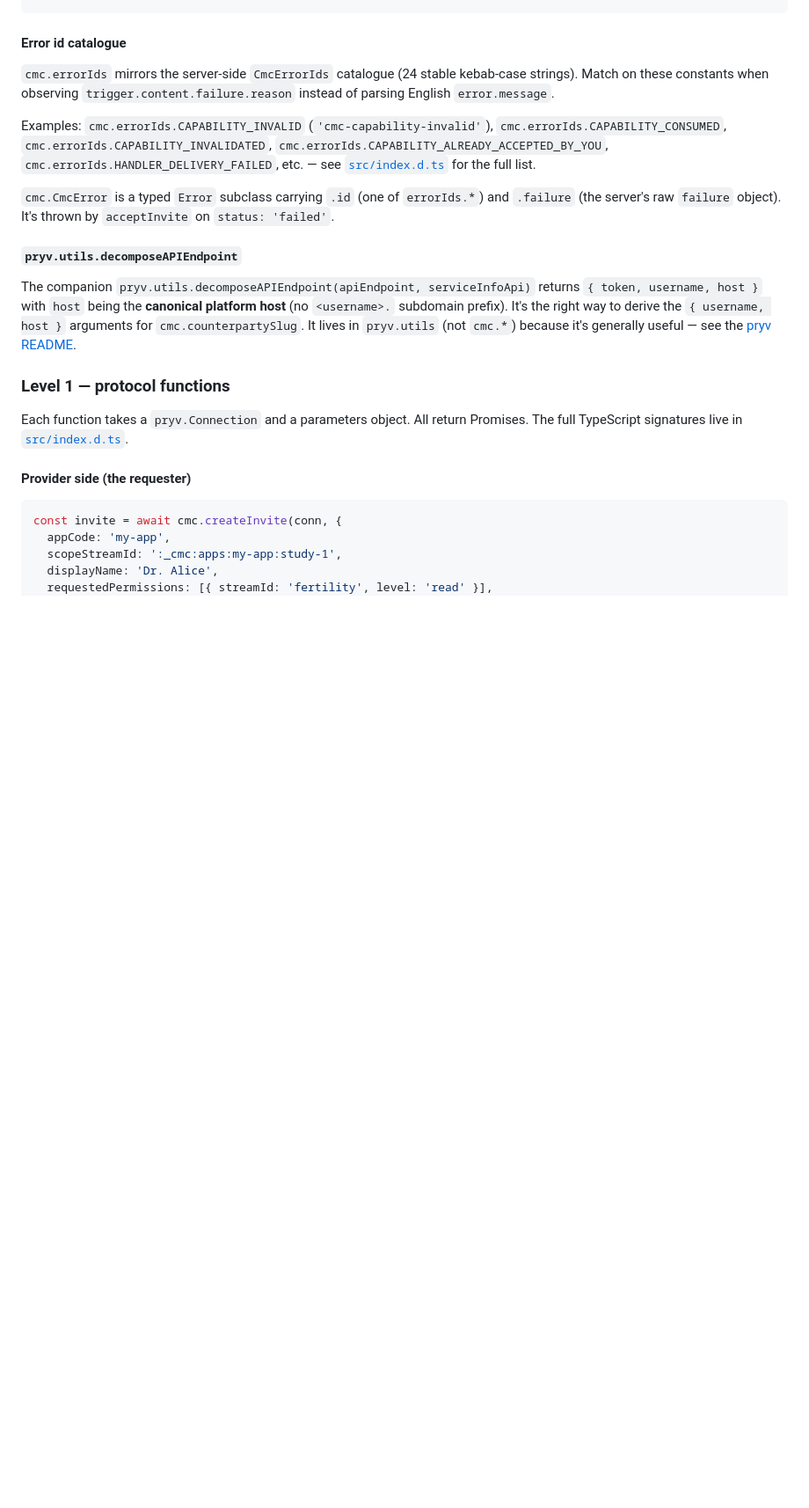
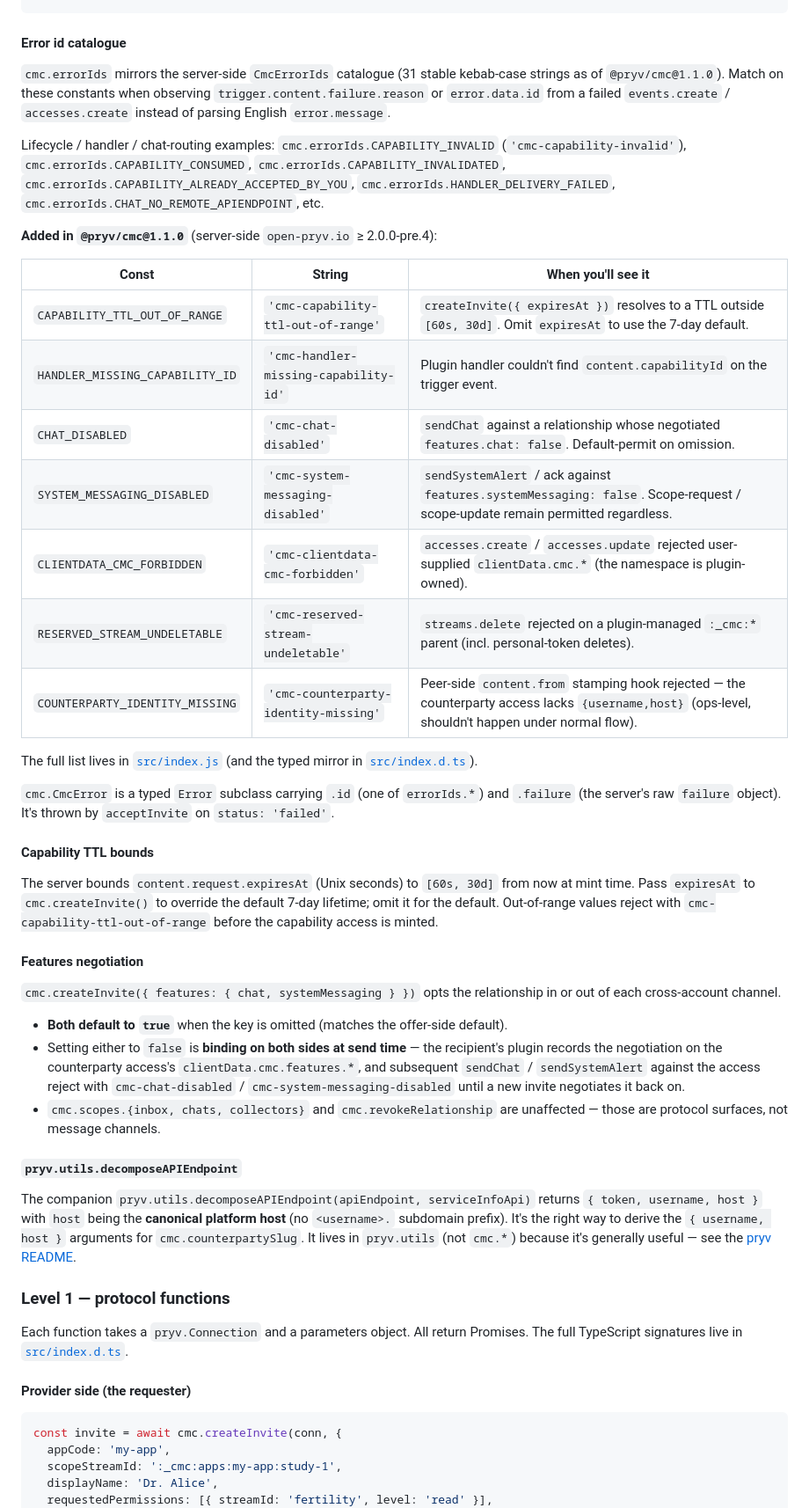
Before and after one commit to pryv/lib-js, a Markdown page: components/pryv-cmc/README.md, the part around the change. Shown at 88% size. Rendered like a GitHub page; blank space fills up the shorter version.

Commit message:
docs(pryv-cmc): document 1.1.0 additions (7 new errorIds + TTL bounds + features negotiation)
README now covers the @pryv/cmc@1.1.0 additions surfaced through the
`errorIds` catalogue. Without these docs, app developers couldn't tell
which errors were stable wire contracts vs which were ad-hoc strings
they should ignore.

- Error catalogue section: table of the 7 new ids with the kebab
  string and a one-line "when you'll see it" hint
  (CAPABILITY_TTL_OUT_OF_RANGE, HANDLER_MISSING_CAPABILITY_ID,
  CHAT_DISABLED, SYSTEM_MESSAGING_DISABLED, CLIENTDATA_CMC_FORBIDDEN,
  RESERVED_STREAM_UNDELETABLE, COUNTERPARTY_IDENTITY_MISSING).
  Count bumped from "24 stable kebab-case strings" to 31.

- New "Capability TTL bounds" subsection: documents the [60s, 30d]
  server bound on `content.request.expiresAt` + the 7-day default
  when omitted + the rejection id (cmc-capability-ttl-out-of-range).
  Was previously a silent feature.

- New "Features negotiation" subsection: documents
  `features.{chat, systemMessaging}` default-permit-on-omit semantics,
  the binding-on-both-sides-at-send-time behaviour, and the rejection
  ids (cmc-chat-disabled / cmc-system-messaging-disabled). Notes
  scope-request / scope-update remain permitted regardless of the
  flag, and observation scopes / revokeRelationship are unaffected.

Source unchanged. Pairs with the @pryv/cmc@1.1.0 release (c7053e7).

```diff
--- a/components/pryv-cmc/README.md
+++ b/components/pryv-cmc/README.md
@@ -84,11 +84,37 @@ cmc.parseCollectorStreamId(...);                          // → { ... } same sh
 
 #### Error id catalogue
 
-`cmc.errorIds` mirrors the server-side `CmcErrorIds` catalogue (24 stable kebab-case strings). Match on these constants when observing `trigger.content.failure.reason` instead of parsing English `error.message`.
+`cmc.errorIds` mirrors the server-side `CmcErrorIds` catalogue (31 stable kebab-case strings as of `@pryv/cmc@1.1.0`). Match on these constants when observing `trigger.content.failure.reason` or `error.data.id` from a failed `events.create` / `accesses.create` instead of parsing English `error.message`.
 
-Examples: `cmc.errorIds.CAPABILITY_INVALID` (`'cmc-capability-invalid'`), `cmc.errorIds.CAPABILITY_CONSUMED`, `cmc.errorIds.CAPABILITY_INVALIDATED`, `cmc.errorIds.CAPABILITY_ALREADY_ACCEPTED_BY_YOU`, `cmc.errorIds.HANDLER_DELIVERY_FAILED`, etc. — see [`src/index.d.ts`](src/index.d.ts) for the full list.
+Lifecycle / handler / chat-routing examples: `cmc.errorIds.CAPABILITY_INVALID` (`'cmc-capability-invalid'`), `cmc.errorIds.CAPABILITY_CONSUMED`, `cmc.errorIds.CAPABILITY_INVALIDATED`, `cmc.errorIds.CAPABILITY_ALREADY_ACCEPTED_BY_YOU`, `cmc.errorIds.HANDLER_DELIVERY_FAILED`, `cmc.errorIds.CHAT_NO_REMOTE_APIENDPOINT`, etc.
+
+**Added in `@pryv/cmc@1.1.0`** (server-side `open-pryv.io` ≥ 2.0.0-pre.4):
+
+| Const | String | When you'll see it |
+|---|---|---|
+| `CAPABILITY_TTL_OUT_OF_RANGE` | `'cmc-capability-ttl-out-of-range'` | `createInvite({ expiresAt })` resolves to a TTL outside `[60s, 30d]`. Omit `expiresAt` to use the 7-day default. |
+| `HANDLER_MISSING_CAPABILITY_ID` | `'cmc-handler-missing-capability-id'` | Plugin handler couldn't find `content.capabilityId` on the trigger event. |
+| `CHAT_DISABLED` | `'cmc-chat-disabled'` | `sendChat` against a relationship whose negotiated `features.chat: false`. Default-permit on omission. |
+| `SYSTEM_MESSAGING_DISABLED` | `'cmc-system-messaging-disabled'` | `sendSystemAlert` / ack against `features.systemMessaging: false`. Scope-request / scope-update remain permitted regardless. |
+| `CLIENTDATA_CMC_FORBIDDEN` | `'cmc-clientdata-cmc-forbidden'` | `accesses.create` / `accesses.update` rejected user-supplied `clientData.cmc.*` (the namespace is plugin-owned). |
+| `RESERVED_STREAM_UNDELETABLE` | `'cmc-reserved-stream-undeletable'` | `streams.delete` rejected on a plugin-managed `:_cmc:*` parent (incl. personal-token deletes). |
+| `COUNTERPARTY_IDENTITY_MISSING` | `'cmc-counterparty-identity-missing'` | Peer-side `content.from` stamping hook rejected — the counterparty access lacks `{username,host}` (ops-level, shouldn't happen under normal flow). |
+
+The full list lives in [`src/index.js`](src/index.js) (and the typed mirror in [`src/index.d.ts`](src/index.d.ts)).
 
 `cmc.CmcError` is a typed `Error` subclass carrying `.id` (one of `errorIds.*`) and `.failure` (the server's raw `failure` object). It's thrown by `acceptInvite` on `status: 'failed'`.
+
+#### Capability TTL bounds
+
+The server bounds `content.request.expiresAt` (Unix seconds) to `[60s, 30d]` from now at mint time. Pass `expiresAt` to `cmc.createInvite()` to override the default 7-day lifetime; omit it for the default. Out-of-range values reject with `cmc-capability-ttl-out-of-range` before the capability access is minted.
+
+#### Features negotiation
+
+`cmc.createInvite({ features: { chat, systemMessaging } })` opts the relationship in or out of each cross-account channel.
+
+- **Both default to `true`** when the key is omitted (matches the offer-side default).
+- Setting either to `false` is **binding on both sides at send time** — the recipient's plugin records the negotiation on the counterparty access's `clientData.cmc.features.*`, and subsequent `sendChat` / `sendSystemAlert` against the access reject with `cmc-chat-disabled` / `cmc-system-messaging-disabled` until a new invite negotiates it back on.
+- `cmc.scopes.{inbox, chats, collectors}` and `cmc.revokeRelationship` are unaffected — those are protocol surfaces, not message channels.
 
 #### `pryv.utils.decomposeAPIEndpoint`
 
```
